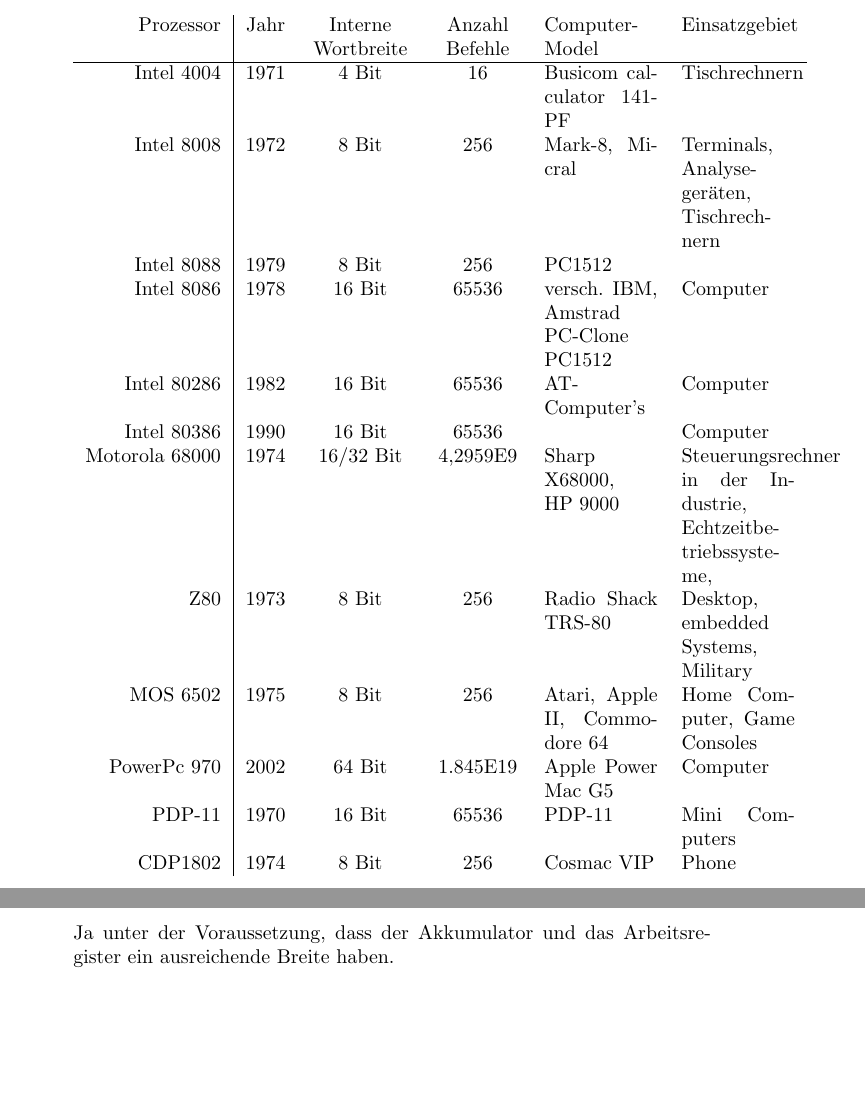
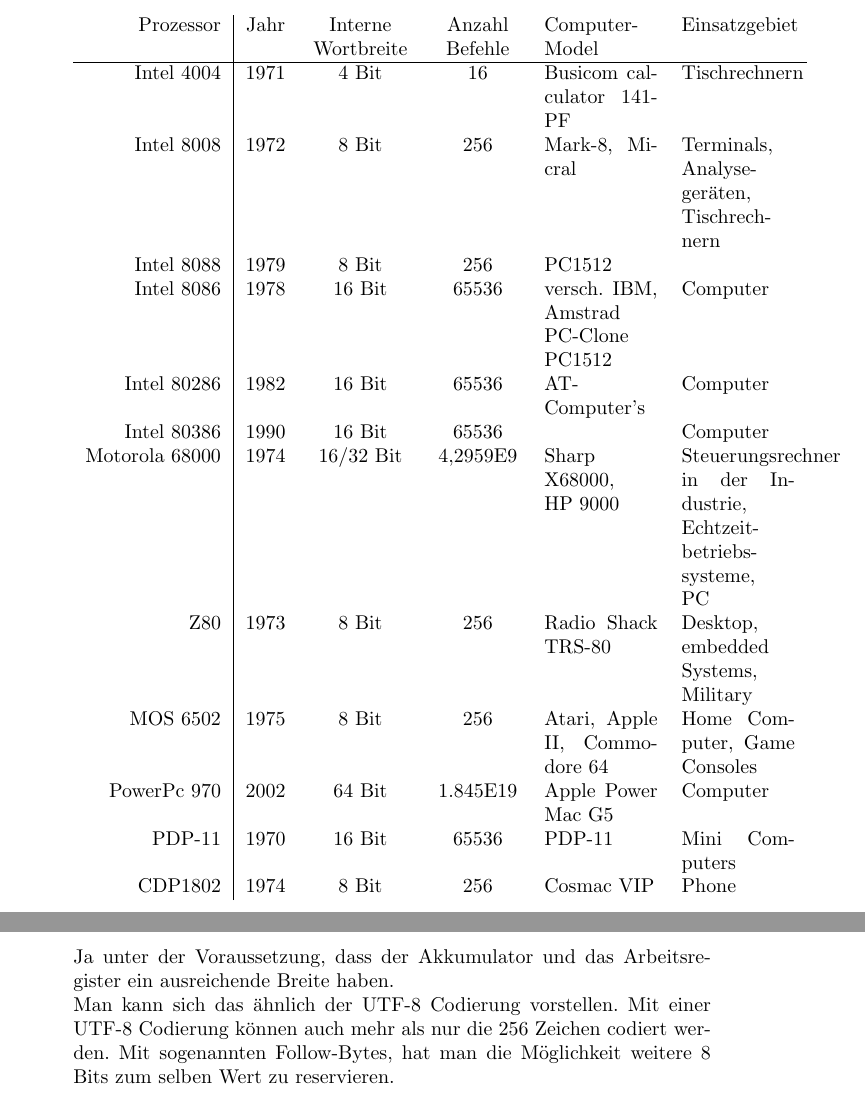
Before and after one commit to MrJack91/infexercises, a LaTeX problem sheet (exercise_1.tex): two parts of pages 2 and 3 of 4, joined at a grey line, cut so that both start at the same text, the shorter picture padded with empty space. Compiled offline with pdfLaTeX.

Commit message:
exercise

```diff
--- a/exercise_1.tex
+++ b/exercise_1.tex
@@ -56,7 +56,7 @@
 		Intel 8086 & 1978 & 16 Bit & 65536 & versch. IBM, Amstrad PC-Clone PC1512 & Computer \\
 		Intel 80286 & 1982 & 16 Bit & 65536 & AT-Computer's & Computer \\
 		Intel 80386 & 1990 & 16 Bit & 65536 &  & Computer \\
-		Motorola 68000 & 1974 & 16/32 Bit & 4,2959E9 & Sharp X68000, HP 9000 & Steuerungsrechner in der Industrie, Echtzeitbetriebssysteme,  \\
+		Motorola 68000 & 1974 & 16/32 Bit & 4,2959E9 & Sharp X68000, HP 9000 & Steuerungsrechner in der Industrie, Echtzeitbetriebssysteme, PC \\
 		Z80 & 1973 & 8 Bit & 256 & Radio Shack TRS-80 &  Desktop, embedded Systems, Military\\
 		MOS 6502 & 1975 & 8 Bit & 256 &  Atari, Apple II, Commodore 64 & Home Computer, Game Consoles\\
 		PowerPc 970 & 2002 & 64 Bit & 1.845E19 & Apple Power Mac G5 & Computer \\
@@ -91,7 +91,8 @@
 	\item
 	\textit{Kann ein Prozessor mit geringer Wortbreite auch Werte (bzw. Worte) berechnen, die breiter sind? Zum Beispiel ein Prozessor mit 8-Bit- Wortbreite auch 16- oder 32-Bit-Wörter. Falls ja, wie könnte ein solches Verfahren aussehen? (4 Punkte)} \\
 	\\
-	Ja unter der Voraussetzung, dass der Akkumulator und das Arbeitsregister ein ausreichende Breite haben.
+	Ja unter der Voraussetzung, dass der Akkumulator und das Arbeitsregister ein ausreichende Breite haben.\\
+	Man kann sich das ähnlich der UTF-8 Codierung vorstellen. Mit einer UTF-8 Codierung können auch mehr als nur die 256 Zeichen codiert werden. Mit sogenannten Follow-Bytes, hat man die Möglichkeit weitere 8 Bits zum selben Wert zu reservieren.
 \end{enumerate}
 \newpage
 
```
